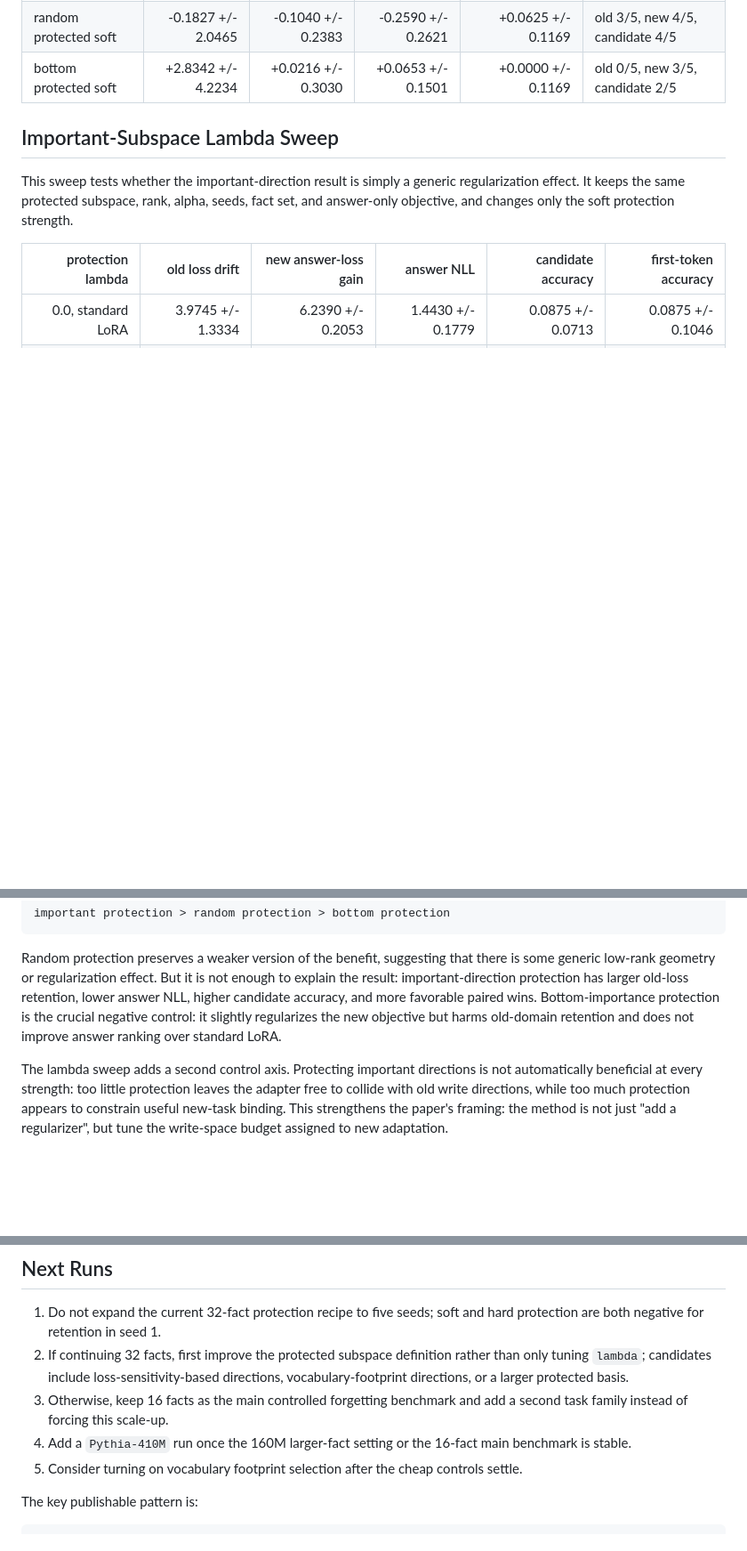
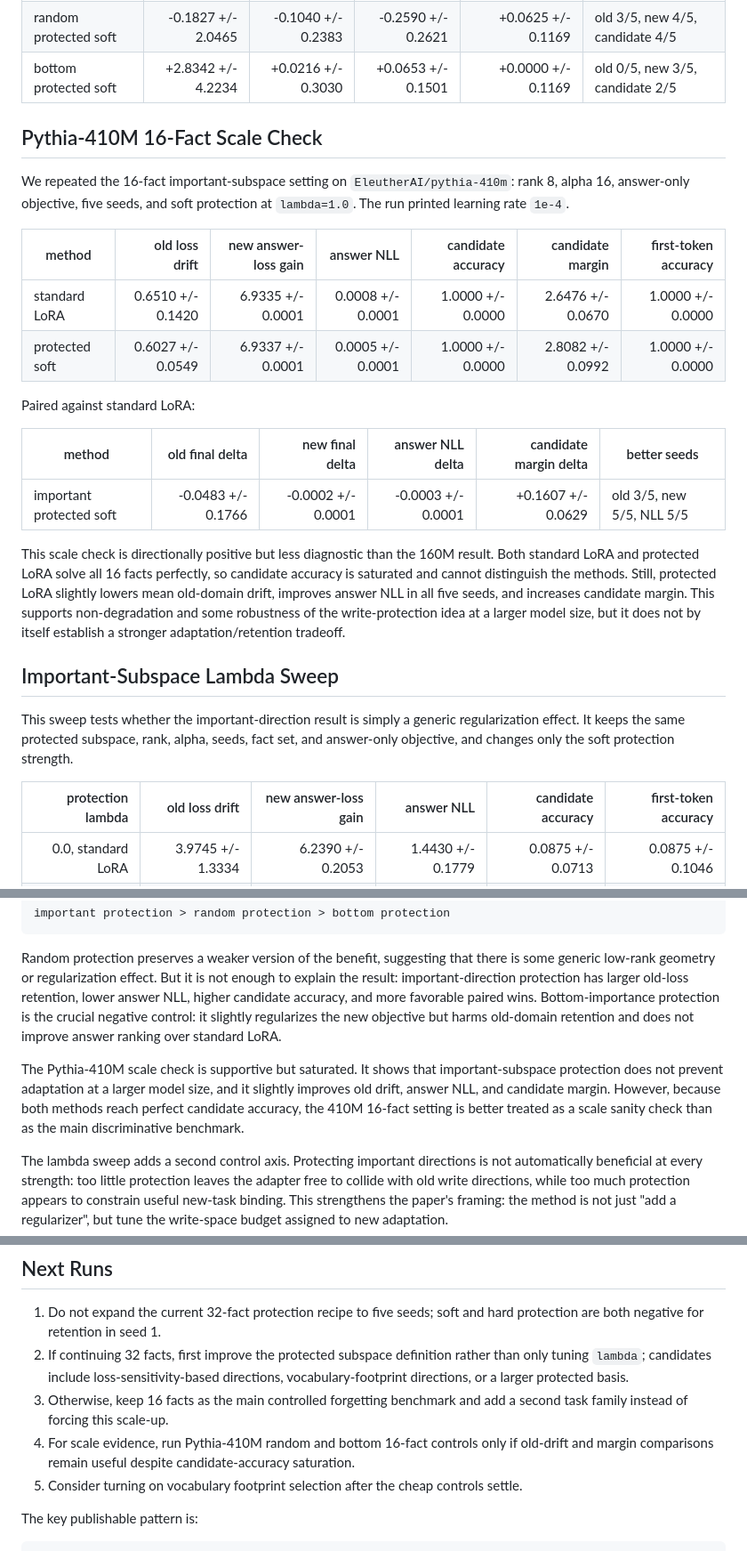
Before and after one commit to Bugonia/basisTransformer, a Markdown page: aaai27_residual_write_protection/notes/factoid_answer_pilot_results.md, 3 parts joined by grey strips. Shown at 89% size. Drawn GitHub-style; blank space fills up the shorter version.

Commit message:
Record pythia410m factoid scale check

```diff
--- a/aaai27_residual_write_protection/notes/factoid_answer_pilot_results.md
+++ b/aaai27_residual_write_protection/notes/factoid_answer_pilot_results.md
@@ -40,6 +42,31 @@ Paired against standard LoRA:
 | important protected soft | -1.2673 +/- 1.5278 | -0.3788 +/- 0.3769 | -0.5166 +/- 0.4468 | +0.2000 +/- 0.2355 | old 4/5, new 4/5, candidate 4/5 |
 | random protected soft | -0.1827 +/- 2.0465 | -0.1040 +/- 0.2383 | -0.2590 +/- 0.2621 | +0.0625 +/- 0.1169 | old 3/5, new 4/5, candidate 4/5 |
 | bottom protected soft | +2.8342 +/- 4.2234 | +0.0216 +/- 0.3030 | +0.0653 +/- 0.1501 | +0.0000 +/- 0.1169 | old 0/5, new 3/5, candidate 2/5 |
+
+## Pythia-410M 16-Fact Scale Check
+
+We repeated the 16-fact important-subspace setting on
+`EleutherAI/pythia-410m`: rank 8, alpha 16, answer-only objective, five seeds,
+and soft protection at `lambda=1.0`. The run printed learning rate `1e-4`.
+
+| method | old loss drift | new answer-loss gain | answer NLL | candidate accuracy | candidate margin | first-token accuracy |
+|---|---:|---:|---:|---:|---:|---:|
+| standard LoRA | 0.6510 +/- 0.1420 | 6.9335 +/- 0.0001 | 0.0008 +/- 0.0001 | 1.0000 +/- 0.0000 | 2.6476 +/- 0.0670 | 1.0000 +/- 0.0000 |
+| protected soft | 0.6027 +/- 0.0549 | 6.9337 +/- 0.0001 | 0.0005 +/- 0.0001 | 1.0000 +/- 0.0000 | 2.8082 +/- 0.0992 | 1.0000 +/- 0.0000 |
+
+Paired against standard LoRA:
+
+| method | old final delta | new final delta | answer NLL delta | candidate margin delta | better seeds |
+|---|---:|---:|---:|---:|---|
+| important protected soft | -0.0483 +/- 0.1766 | -0.0002 +/- 0.0001 | -0.0003 +/- 0.0001 | +0.1607 +/- 0.0629 | old 3/5, new 5/5, NLL 5/5 |
+
+This scale check is directionally positive but less diagnostic than the 160M
+result. Both standard LoRA and protected LoRA solve all 16 facts perfectly, so
+candidate accuracy is saturated and cannot distinguish the methods. Still,
+protected LoRA slightly lowers mean old-domain drift, improves answer NLL in all
+five seeds, and increases candidate margin. This supports non-degradation and
+some robustness of the write-protection idea at a larger model size, but it does
+not by itself establish a stronger adaptation/retention tradeoff.
 
 ## Important-Subspace Lambda Sweep
 
@@ -234,6 +261,13 @@ paired wins. Bottom-importance protection is the crucial negative control: it
 slightly regularizes the new objective but harms old-domain retention and does
 not improve answer ranking over standard LoRA.
 
+The Pythia-410M scale check is supportive but saturated. It shows that
+important-subspace protection does not prevent adaptation at a larger model
+size, and it slightly improves old drift, answer NLL, and candidate margin.
+However, because both methods reach perfect candidate accuracy, the 410M 16-fact
+setting is better treated as a scale sanity check than as the main discriminative
+benchmark.
+
 The lambda sweep adds a second control axis. Protecting important directions is
 not automatically beneficial at every strength: too little protection leaves the
 adapter free to collide with old write directions, while too much protection
@@ -334,8 +373,9 @@ method benchmark unless the protected subspace definition is improved.
    directions, vocabulary-footprint directions, or a larger protected basis.
 3. Otherwise, keep 16 facts as the main controlled forgetting benchmark and add
    a second task family instead of forcing this scale-up.
-4. Add a `Pythia-410M` run once the 160M larger-fact setting or the 16-fact main
-   benchmark is stable.
+4. For scale evidence, run Pythia-410M random and bottom 16-fact controls only
+   if old-drift and margin comparisons remain useful despite candidate-accuracy
+   saturation.
 5. Consider turning on vocabulary footprint selection after the cheap controls
    settle.
 
```
Also changed, not shown: other parts of aaai27_residual_write_protection/notes/factoid_answer_pilot_results.md (+8 -1 lines).
